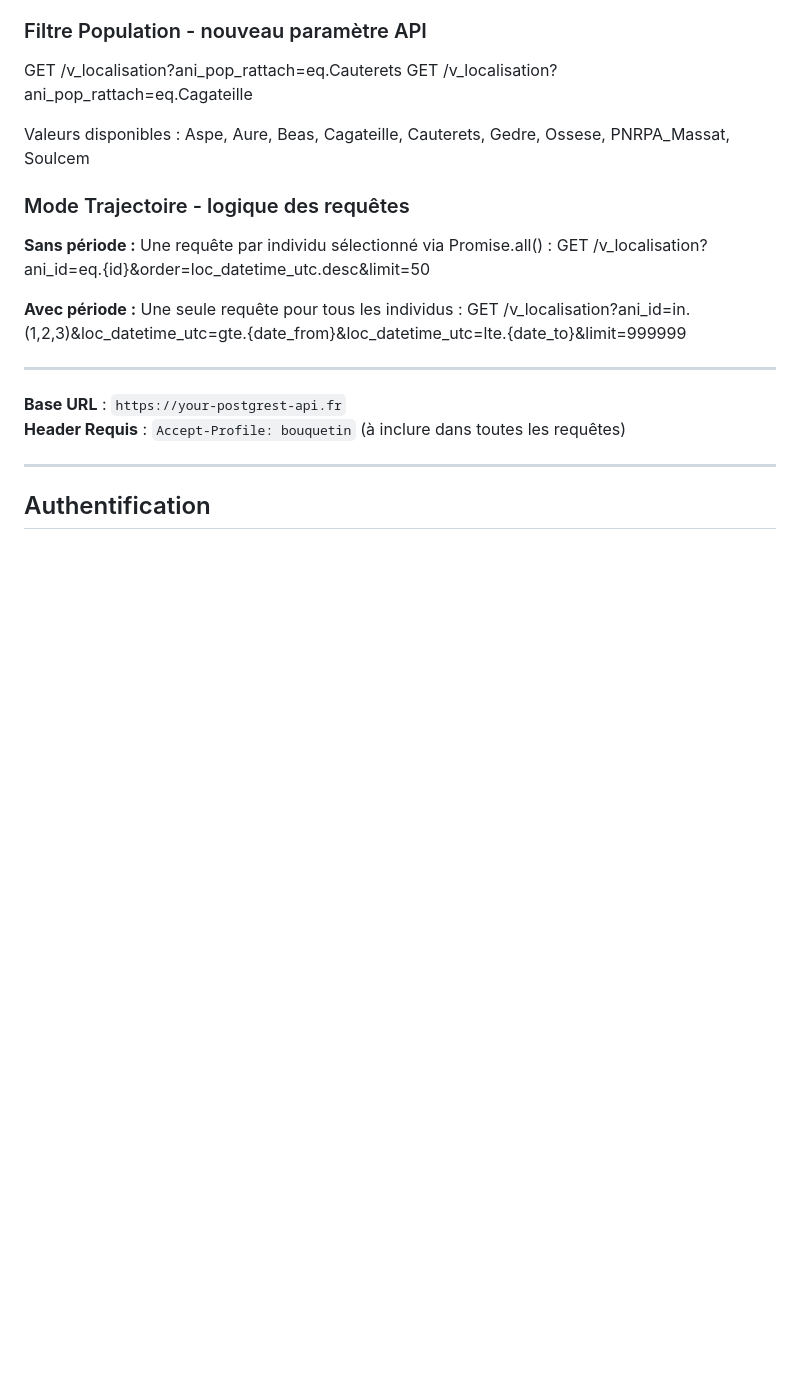
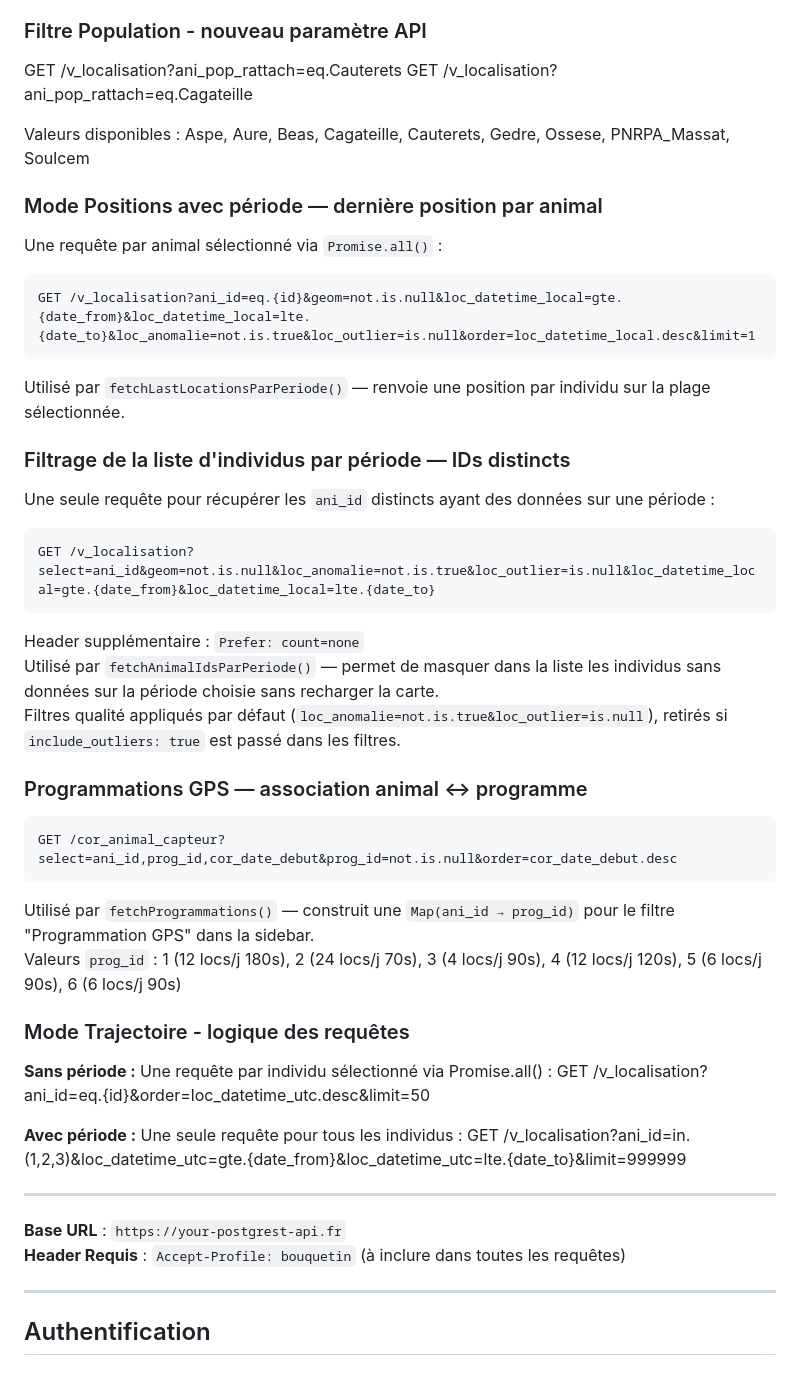
Before and after one commit to PNPyrenees/bouquetin_web_interface, a Markdown page: docs/api/endpoints.md, the part around the change. Drawn GitHub-style; blank space fills up the shorter version.

````diff
--- a/docs/api/endpoints.md
+++ b/docs/api/endpoints.md
@@ -29,6 +29,29 @@ GET /v_localisation?ani_pop_rattach=eq.Cagateille
 
 Valeurs disponibles : Aspe, Aure, Beas, Cagateille, Cauterets, Gedre,
 Ossese, PNRPA_Massat, Soulcem
+
+### Mode Positions avec période — dernière position par animal
+Une requête par animal sélectionné via `Promise.all()` :
+```
+GET /v_localisation?ani_id=eq.{id}&geom=not.is.null&loc_datetime_local=gte.{date_from}&loc_datetime_local=lte.{date_to}&loc_anomalie=not.is.true&loc_outlier=is.null&order=loc_datetime_local.desc&limit=1
+```
+Utilisé par `fetchLastLocationsParPeriode()` — renvoie une position par individu sur la plage sélectionnée.
+
+### Filtrage de la liste d'individus par période — IDs distincts
+Une seule requête pour récupérer les `ani_id` distincts ayant des données sur une période :
+```
+GET /v_localisation?select=ani_id&geom=not.is.null&loc_anomalie=not.is.true&loc_outlier=is.null&loc_datetime_local=gte.{date_from}&loc_datetime_local=lte.{date_to}
+```
+Header supplémentaire : `Prefer: count=none`
+Utilisé par `fetchAnimalIdsParPeriode()` — permet de masquer dans la liste les individus sans données sur la période choisie sans recharger la carte.
+Filtres qualité appliqués par défaut (`loc_anomalie=not.is.true&loc_outlier=is.null`), retirés si `include_outliers: true` est passé dans les filtres.
+
+### Programmations GPS — association animal ↔ programme
+```
+GET /cor_animal_capteur?select=ani_id,prog_id,cor_date_debut&prog_id=not.is.null&order=cor_date_debut.desc
+```
+Utilisé par `fetchProgrammations()` — construit une `Map(ani_id → prog_id)` pour le filtre "Programmation GPS" dans la sidebar.
+Valeurs `prog_id` : 1 (12 locs/j 180s), 2 (24 locs/j 70s), 3 (4 locs/j 90s), 4 (12 locs/j 120s), 5 (6 locs/j 90s), 6 (6 locs/j 90s)
 
 ### Mode Trajectoire - logique des requêtes
 
````
Also changed, not shown: docs/CHANGELOG.md (+37 -0 lines).
